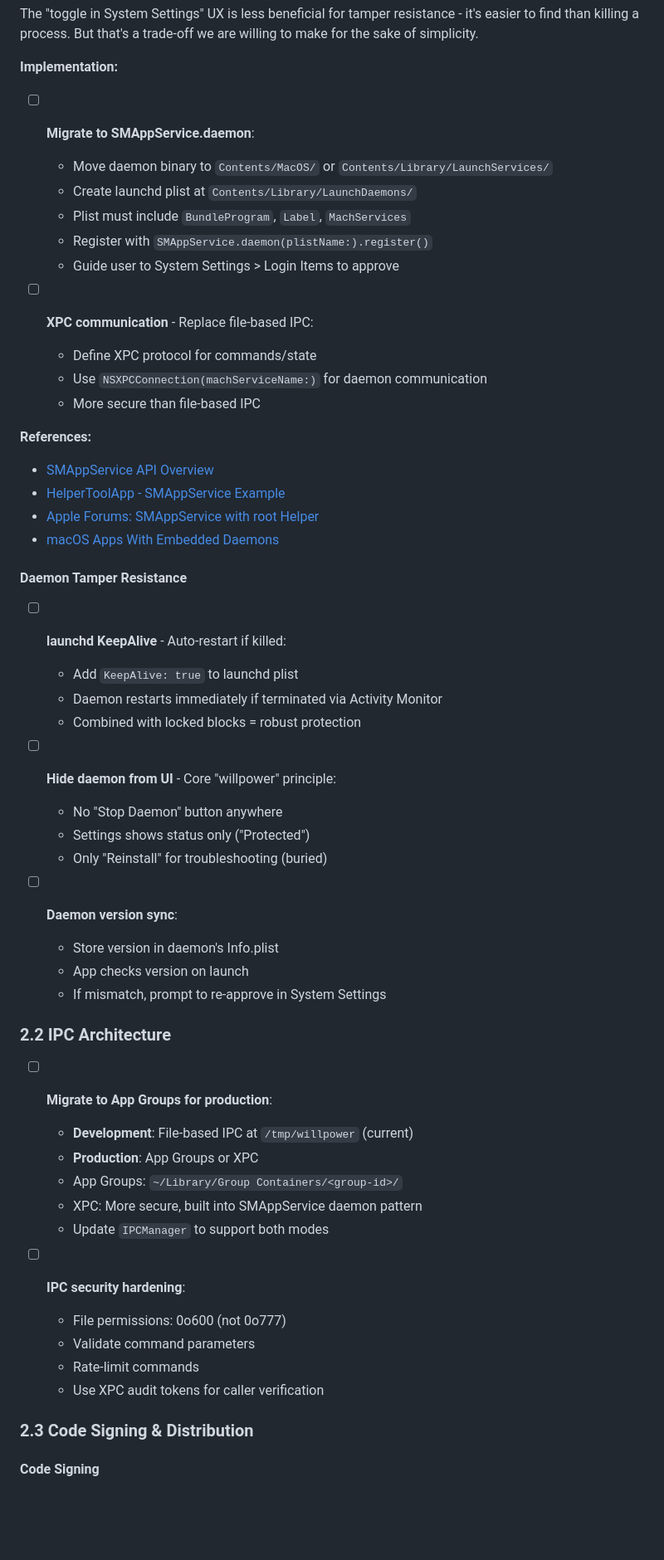
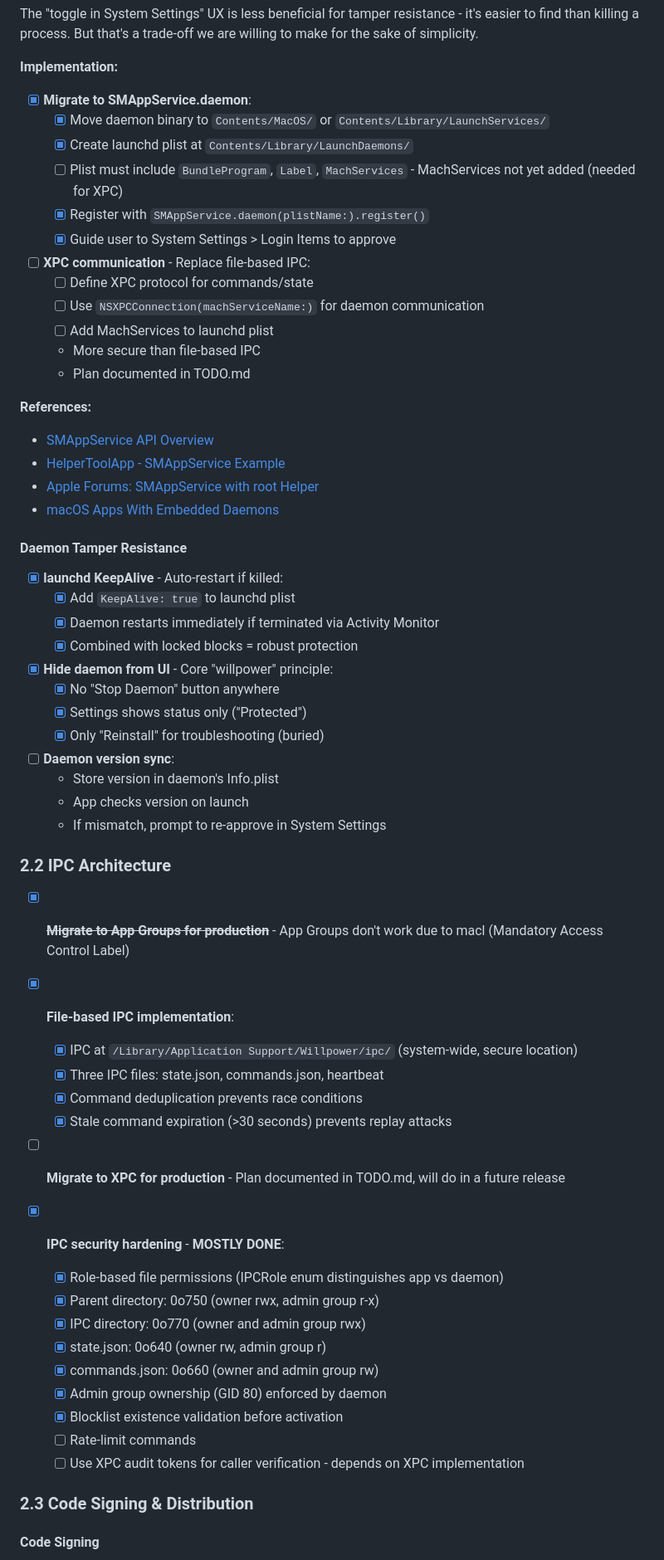
Before and after one commit to raviriley/Willpower, a Markdown page: CHANGELOG.md, the part around one of its changes. Shown at 83% size. Rendered like a GitHub page; blank space fills up the shorter version.

```diff
--- a/CHANGELOG.md
+++ b/CHANGELOG.md
@@ -296,17 +296,19 @@ Reasons:
 The "toggle in System Settings" UX is less beneficial for tamper resistance - it's easier to find than killing a process. But that's a trade-off we are willing to make for the sake of simplicity.
 
 **Implementation:**
-- [ ] **Migrate to SMAppService.daemon**:
-  - Move daemon binary to `Contents/MacOS/` or `Contents/Library/LaunchServices/`
-  - Create launchd plist at `Contents/Library/LaunchDaemons/`
-  - Plist must include `BundleProgram`, `Label`, `MachServices`
-  - Register with `SMAppService.daemon(plistName:).register()`
-  - Guide user to System Settings > Login Items to approve
+- [x] **Migrate to SMAppService.daemon**:
+  - [x] Move daemon binary to `Contents/MacOS/` or `Contents/Library/LaunchServices/`
+  - [x] Create launchd plist at `Contents/Library/LaunchDaemons/`
+  - [ ] Plist must include `BundleProgram`, `Label`, `MachServices` - MachServices not yet added (needed for XPC)
+  - [x] Register with `SMAppService.daemon(plistName:).register()`
+  - [x] Guide user to System Settings > Login Items to approve
 
 - [ ] **XPC communication** - Replace file-based IPC:
-  - Define XPC protocol for commands/state
-  - Use `NSXPCConnection(machServiceName:)` for daemon communication
+  - [ ] Define XPC protocol for commands/state
+  - [ ] Use `NSXPCConnection(machServiceName:)` for daemon communication
+  - [ ] Add MachServices to launchd plist
   - More secure than file-based IPC
+  - Plan documented in TODO.md
 
 **References:**
 - [SMAppService API Overview](https://theevilbit.github.io/posts/smappservice/)
@@ -315,15 +317,15 @@ The "toggle in System Settings" UX is less beneficial for tamper resistance - it
 - [macOS Apps With Embedded Daemons](https://dev.to/brysontyrrell/macos-apps-with-embedded-daemons-333a)
 
 #### Daemon Tamper Resistance
-- [ ] **launchd KeepAlive** - Auto-restart if killed:
-  - Add `KeepAlive: true` to launchd plist
-  - Daemon restarts immediately if terminated via Activity Monitor
-  - Combined with locked blocks = robust protection
+- [x] **launchd KeepAlive** - Auto-restart if killed:
+  - [x] Add `KeepAlive: true` to launchd plist
+  - [x] Daemon restarts immediately if terminated via Activity Monitor
+  - [x] Combined with locked blocks = robust protection
 
-- [ ] **Hide daemon from UI** - Core "willpower" principle:
-  - No "Stop Daemon" button anywhere
-  - Settings shows status only ("Protected")
-  - Only "Reinstall" for troubleshooting (buried)
+- [x] **Hide daemon from UI** - Core "willpower" principle:
+  - [x] No "Stop Daemon" button anywhere
+  - [x] Settings shows status only ("Protected")
+  - [x] Only "Reinstall" for troubleshooting (buried)
 
 - [ ] **Daemon version sync**:
   - Store version in daemon's Info.plist
@@ -332,18 +334,26 @@ The "toggle in System Settings" UX is less beneficial for tamper resistance - it
 
 ### 2.2 IPC Architecture
 
-- [ ] **Migrate to App Groups for production**:
-  - **Development**: File-based IPC at `/tmp/willpower` (current)
-  - **Production**: App Groups or XPC
-  - App Groups: `~/Library/Group Containers/<group-id>/`
-  - XPC: More secure, built into SMAppService daemon pattern
-  - Update `IPCManager` to support both modes
+- [x] ~~**Migrate to App Groups for production**~~ - App Groups don't work due to macl (Mandatory Access Control Label)
 
-- [ ] **IPC security hardening**:
-  - File permissions: 0o600 (not 0o777)
-  - Validate command parameters
-  - Rate-limit commands
-  - Use XPC audit tokens for caller verification
+- [x] **File-based IPC implementation**:
+  - [x] IPC at `/Library/Application Support/Willpower/ipc/` (system-wide, secure location)
+  - [x] Three IPC files: state.json, commands.json, heartbeat
+  - [x] Command deduplication prevents race conditions
+  - [x] Stale command expiration (>30 seconds) prevents replay attacks
+
+- [ ] **Migrate to XPC for production** - Plan documented in TODO.md, will do in a future release
+
+- [x] **IPC security hardening** - **MOSTLY DONE**:
+  - [x] Role-based file permissions (IPCRole enum distinguishes app vs daemon)
+  - [x] Parent directory: 0o750 (owner rwx, admin group r-x)
+  - [x] IPC directory: 0o770 (owner and admin group rwx)
+  - [x] state.json: 0o640 (owner rw, admin group r)
+  - [x] commands.json: 0o660 (owner and admin group rw)
+  - [x] Admin group ownership (GID 80) enforced by daemon
+  - [x] Blocklist existence validation before activation
+  - [ ] Rate-limit commands
+  - [ ] Use XPC audit tokens for caller verification - depends on XPC implementation
 
 ### 2.3 Code Signing & Distribution
 
```
Also changed, not shown: other parts of CHANGELOG.md (+42 -33 lines).
